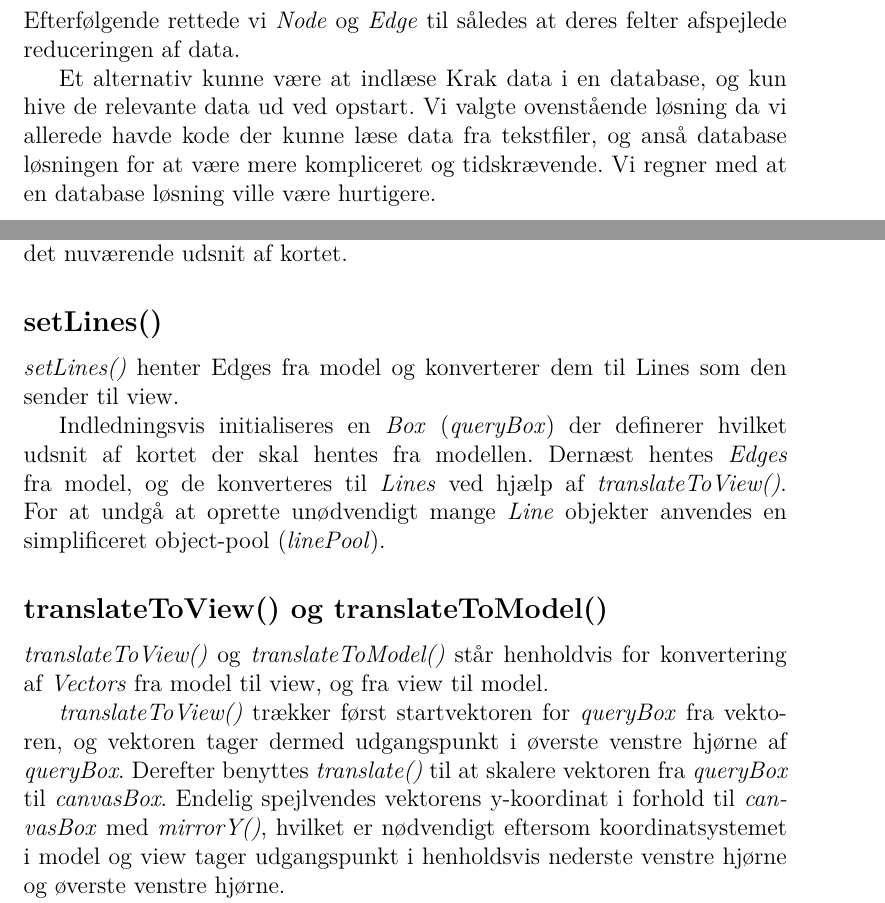
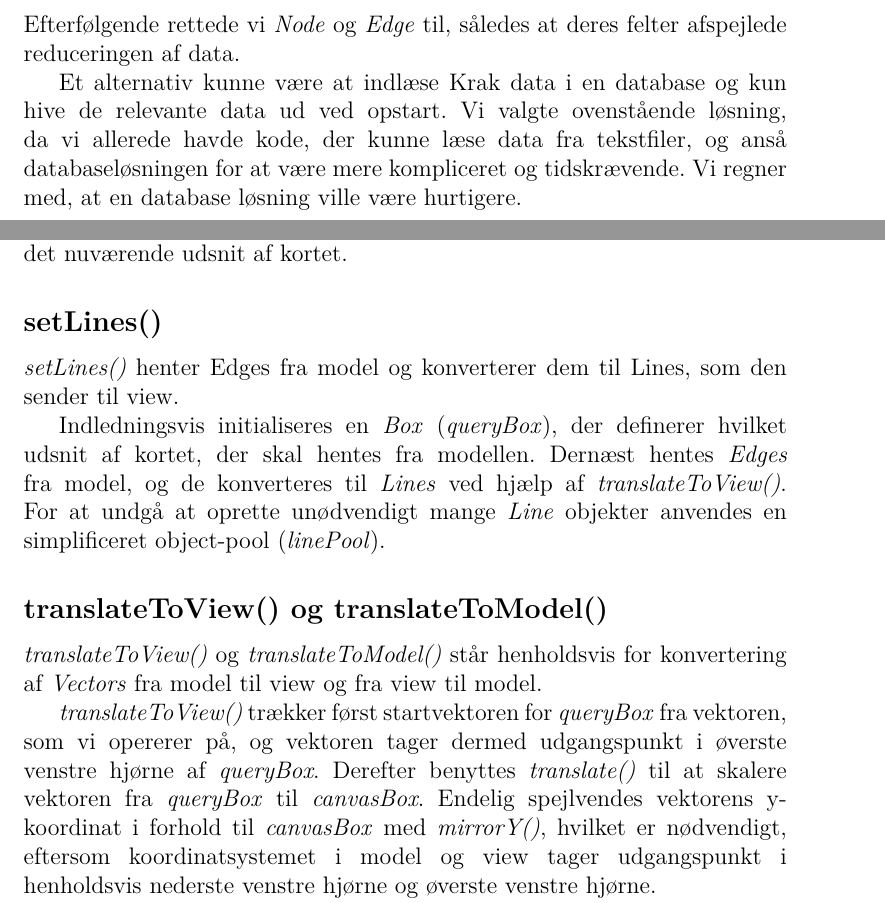
Before and after one commit to mywonderchild/ITU1aarsgruppeJ, a LaTeX book (Rapport/main.tex, which reads Rapport/Implementationsbeskrivelse/Translator.tex, Rapport/Problemanalyse/Purger.tex): two parts of pages 10 and 11 of 58, joined at a grey line, cut so that both start at the same text. Compiled offline with pdfLaTeX.

Commit message:
THE BEST COMMIT ON THIS SIDE

```diff
--- a/Rapport/Implementationsbeskrivelse/Translator.tex
+++ b/Rapport/Implementationsbeskrivelse/Translator.tex
@@ -4,14 +4,14 @@
 
 \subsection{setLines()}
 
-\emph{setLines()} henter Edges fra model og konverterer dem til Lines som den sender til view.
+\emph{setLines()} henter Edges fra model og konverterer dem til Lines, som den sender til view.
 
-Indledningsvis initialiseres en \emph{Box} (\emph{queryBox}) der definerer hvilket udsnit af kortet der skal hentes fra modellen. Dernæst hentes \emph{Edges} fra model, og de konverteres til \emph{Lines} ved hjælp af \emph{translateToView()}. For at undgå at oprette unødvendigt mange \emph{Line} objekter anvendes en simplificeret object-pool (\emph{linePool}).
+Indledningsvis initialiseres en \emph{Box} (\emph{queryBox}), der definerer hvilket udsnit af kortet, der skal hentes fra modellen. Dernæst hentes \emph{Edges} fra model, og de konverteres til \emph{Lines} ved hjælp af \emph{translateToView()}. For at undgå at oprette unødvendigt mange \emph{Line} objekter anvendes en simplificeret object-pool (\emph{linePool}).
 
 \subsection{translateToView() og translateToModel()}
 
-\emph{translateToView()} og \emph{translateToModel()} står henholdvis for konvertering af \emph{Vectors} fra model til view, og fra view til model.
+\emph{translateToView()} og \emph{translateToModel()} står henholdsvis for konvertering af \emph{Vectors} fra model til view og fra view til model.
 
-\emph{translateToView()} trækker først startvektoren for \emph{queryBox} fra vektoren, og vektoren tager dermed udgangspunkt i øverste venstre hjørne af \emph{queryBox}. Derefter benyttes \emph{translate()} til at skalere vektoren fra \emph{queryBox} til \emph{canvasBox}. Endelig spejlvendes vektorens y-koordinat i forhold til \emph{canvasBox} med \emph{mirrorY()}, hvilket er nødvendigt eftersom koordinatsystemet i model og view tager udgangspunkt i henholdsvis nederste venstre hjørne og øverste venstre hjørne.
+\emph{translateToView()} trækker først startvektoren for \emph{queryBox} fra vektoren, som vi opererer på, og vektoren tager dermed udgangspunkt i øverste venstre hjørne af \emph{queryBox}. Derefter benyttes \emph{translate()} til at skalere vektoren fra \emph{queryBox} til \emph{canvasBox}. Endelig spejlvendes vektorens y-koordinat i forhold til \emph{canvasBox} med \emph{mirrorY()}, hvilket er nødvendigt, eftersom koordinatsystemet i model og view tager udgangspunkt i henholdsvis nederste venstre hjørne og øverste venstre hjørne.
 
 \emph{translateToModel} foretager samme proces, blot i omvendt rækkefølge.
--- a/Rapport/Problemanalyse/Purger.tex
+++ b/Rapport/Problemanalyse/Purger.tex
@@ -1,5 +1,5 @@
 \section{DataPurger}
 
-I begyndelsen af udviklingsforløbet var vores program meget lang tid at starte op, hvilket hurtigt blev et tilbagevendende irritationsmoment. Som en løsning på dette problem lavede vi \emph{DataPurger} som gennemgår de rå data fra Krak, og opretter nye filer der kun indeholder de kolonner af data som programmet anvender. Dette mere end halverede den tid det tog at starte programmet, eftersom der nu skulle indlæses meget mindre data. Efterfølgende rettede vi \emph{Node} og \emph{Edge} til således at deres felter afspejlede reduceringen af data.
+I begyndelsen af udviklingsforløbet var vores program meget lang tid om at starte op, hvilket hurtigt blev et tilbagevendende irritationsmoment. Som en løsning på dette problem lavede vi \emph{DataPurger}, som gennemgår de rå data fra Krak og opretter nye filer, der kun indeholder de kolonner af data, som programmet anvender. Dette mere end halverede den tid, det tog at starte programmet, eftersom der nu skulle indlæses meget mindre data. Efterfølgende rettede vi \emph{Node} og \emph{Edge} til, således at deres felter afspejlede reduceringen af data.
 
-Et alternativ kunne være at indlæse Krak data i en database, og kun hive de relevante data ud ved opstart. Vi valgte ovenstående løsning da vi allerede havde kode der kunne læse data fra tekstfiler, og anså database løsningen for at være mere kompliceret og tidskrævende. Vi regner med at en database løsning ville være hurtigere.
+Et alternativ kunne være at indlæse Krak data i en database og kun hive de relevante data ud ved opstart. Vi valgte ovenstående løsning, da vi allerede havde kode, der kunne læse data fra tekstfiler, og anså databaseløsningen for at være mere kompliceret og tidskrævende. Vi regner med, at en database løsning ville være hurtigere.
```
Also changed, not shown: Rapport/Problemanalyse/nearestRoad.tex (+1 -1 lines), Rapport/forside1.pdf.
